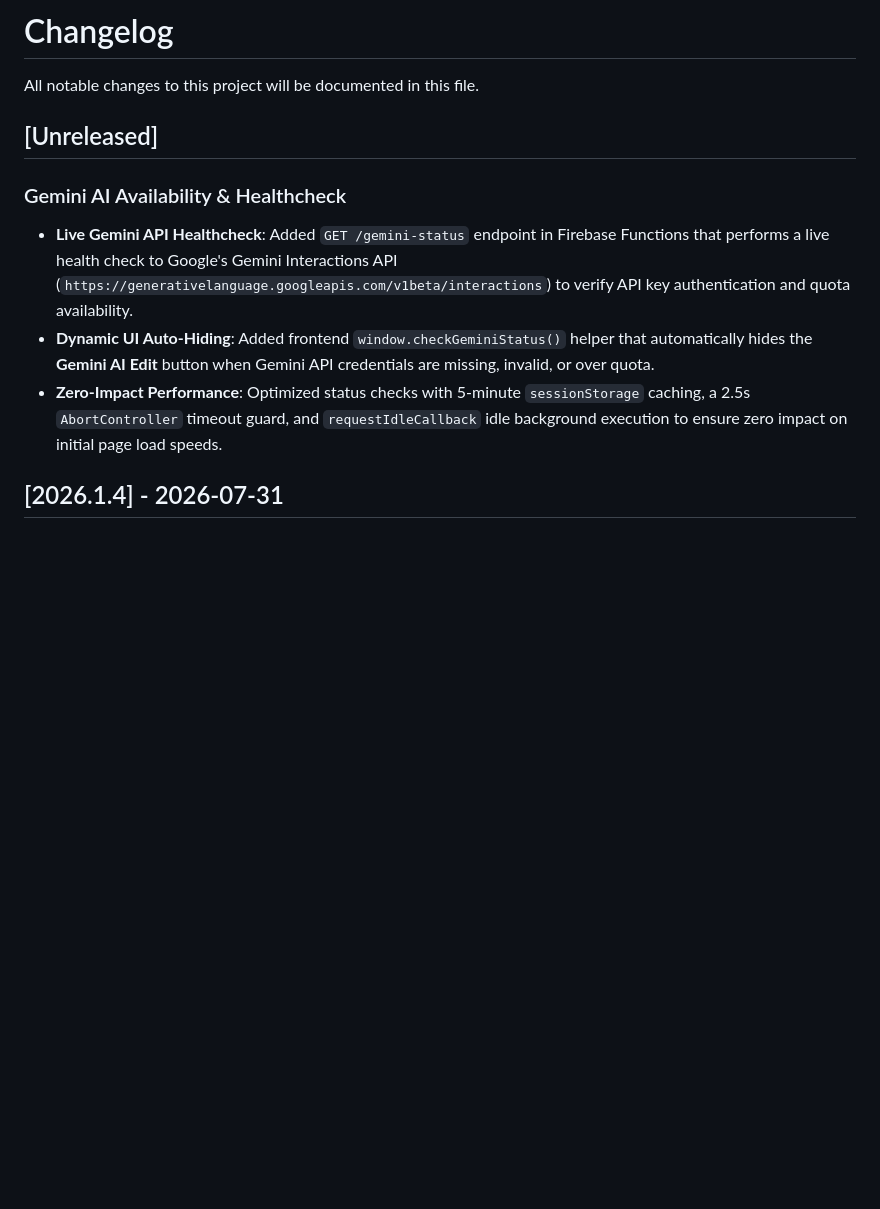
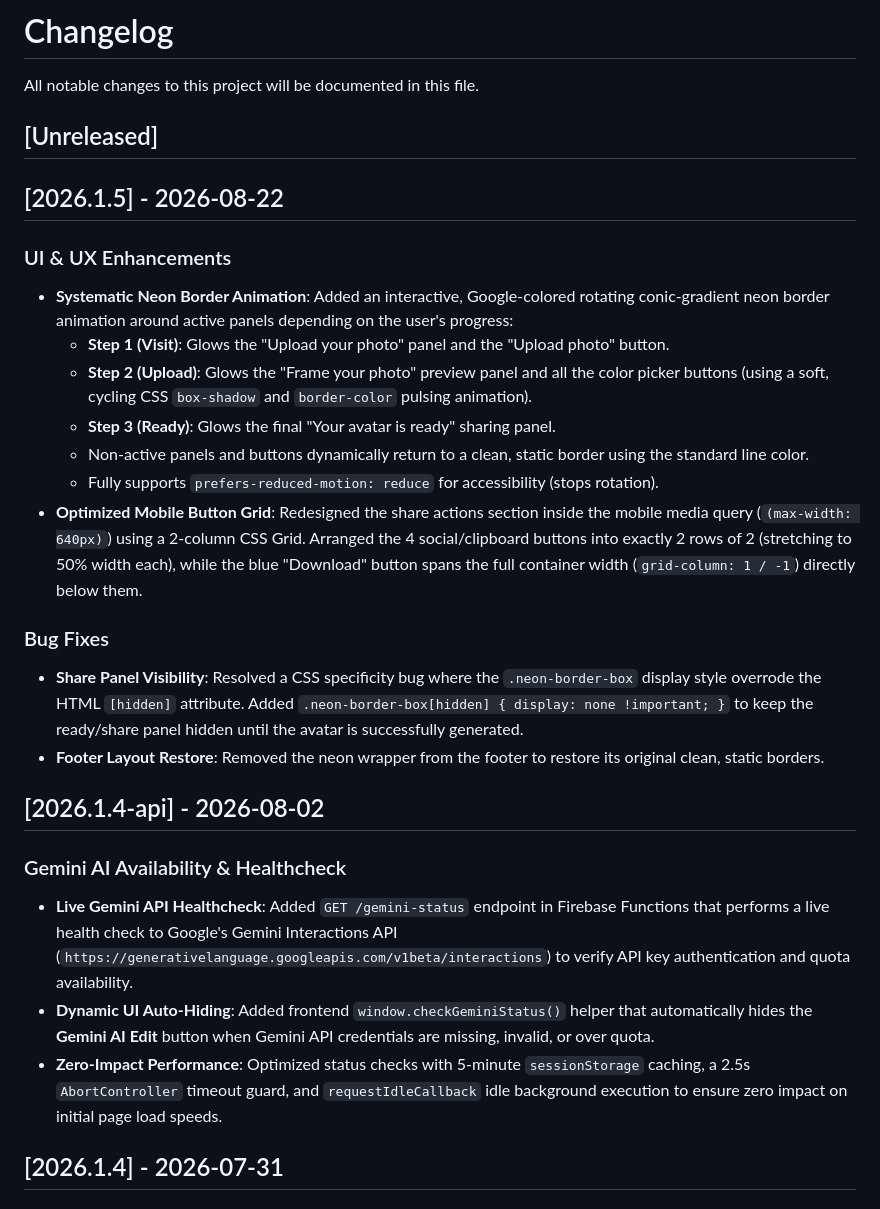
Before and after one commit to olorunfemidavis/DevFestAvatar, a Markdown page: CHANGELOG.md, the part around the change. GitHub-like rendering; blank space fills up the shorter version.

Commit message:
docs: update CHANGELOG with neon border animations, mobile button grid optimizations, and bug fixes for version 2026.1.5

```diff
--- a/CHANGELOG.md
+++ b/CHANGELOG.md
@@ -4,10 +4,28 @@ All notable changes to this project will be documented in this file.
 
 ## [Unreleased]
 
+## [2026.1.5] - 2026-08-22
+
+### UI & UX Enhancements
+- **Systematic Neon Border Animation**: Added an interactive, Google-colored rotating conic-gradient neon border animation around active panels depending on the user's progress:
+  - **Step 1 (Visit)**: Glows the "Upload your photo" panel and the "Upload photo" button.
+  - **Step 2 (Upload)**: Glows the "Frame your photo" preview panel and all the color picker buttons (using a soft, cycling CSS `box-shadow` and `border-color` pulsing animation).
+  - **Step 3 (Ready)**: Glows the final "Your avatar is ready" sharing panel.
+  - Non-active panels and buttons dynamically return to a clean, static border using the standard line color.
+  - Fully supports `prefers-reduced-motion: reduce` for accessibility (stops rotation).
+- **Optimized Mobile Button Grid**: Redesigned the share actions section inside the mobile media query (`(max-width: 640px)`) using a 2-column CSS Grid. Arranged the 4 social/clipboard buttons into exactly 2 rows of 2 (stretching to 50% width each), while the blue "Download" button spans the full container width (`grid-column: 1 / -1`) directly below them.
+### Bug Fixes
+- **Share Panel Visibility**: Resolved a CSS specificity bug where the `.neon-border-box` display style overrode the HTML `[hidden]` attribute. Added `.neon-border-box[hidden] { display: none !important; }` to keep the ready/share panel hidden until the avatar is successfully generated.
+- **Footer Layout Restore**: Removed the neon wrapper from the footer to restore its original clean, static borders.
+
+
+## [2026.1.4-api] - 2026-08-02
+
 ### Gemini AI Availability & Healthcheck
 - **Live Gemini API Healthcheck**: Added `GET /gemini-status` endpoint in Firebase Functions that performs a live health check to Google's Gemini Interactions API (`https://generativelanguage.googleapis.com/v1beta/interactions`) to verify API key authentication and quota availability.
 - **Dynamic UI Auto-Hiding**: Added frontend `window.checkGeminiStatus()` helper that automatically hides the **Gemini AI Edit** button when Gemini API credentials are missing, invalid, or over quota.
 - **Zero-Impact Performance**: Optimized status checks with 5-minute `sessionStorage` caching, a 2.5s `AbortController` timeout guard, and `requestIdleCallback` idle background execution to ensure zero impact on initial page load speeds.
+
 
 ## [2026.1.4] - 2026-07-31
 
```
